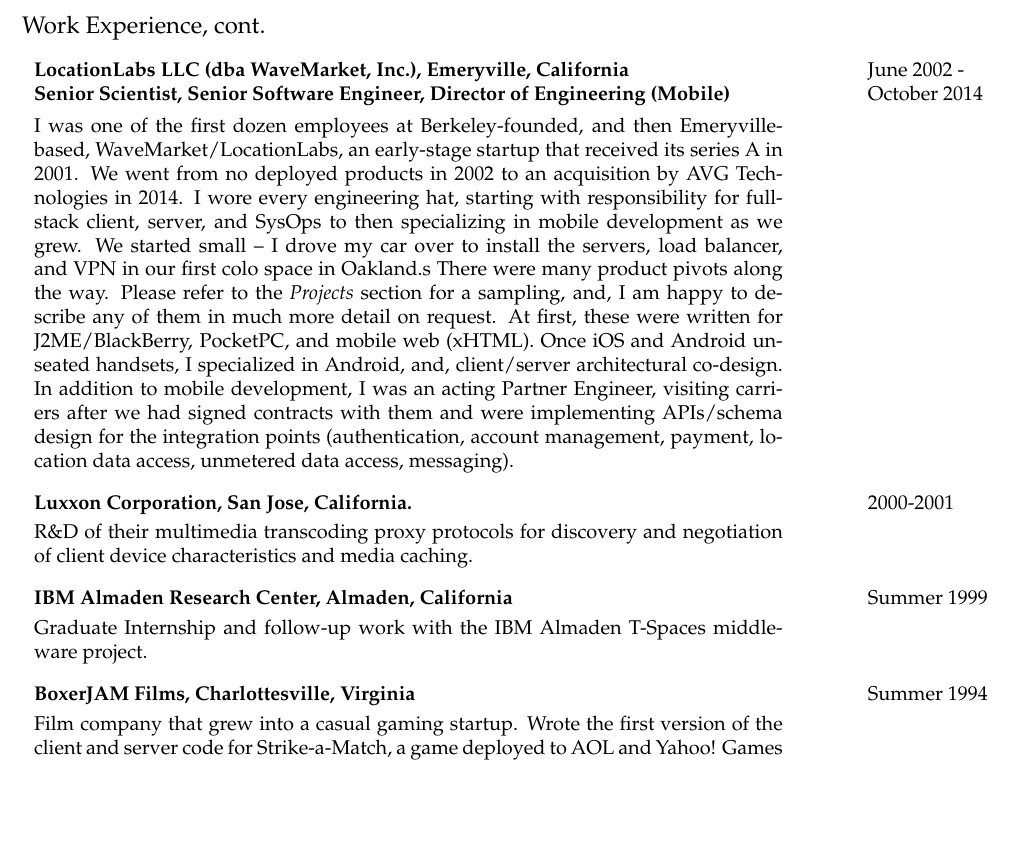
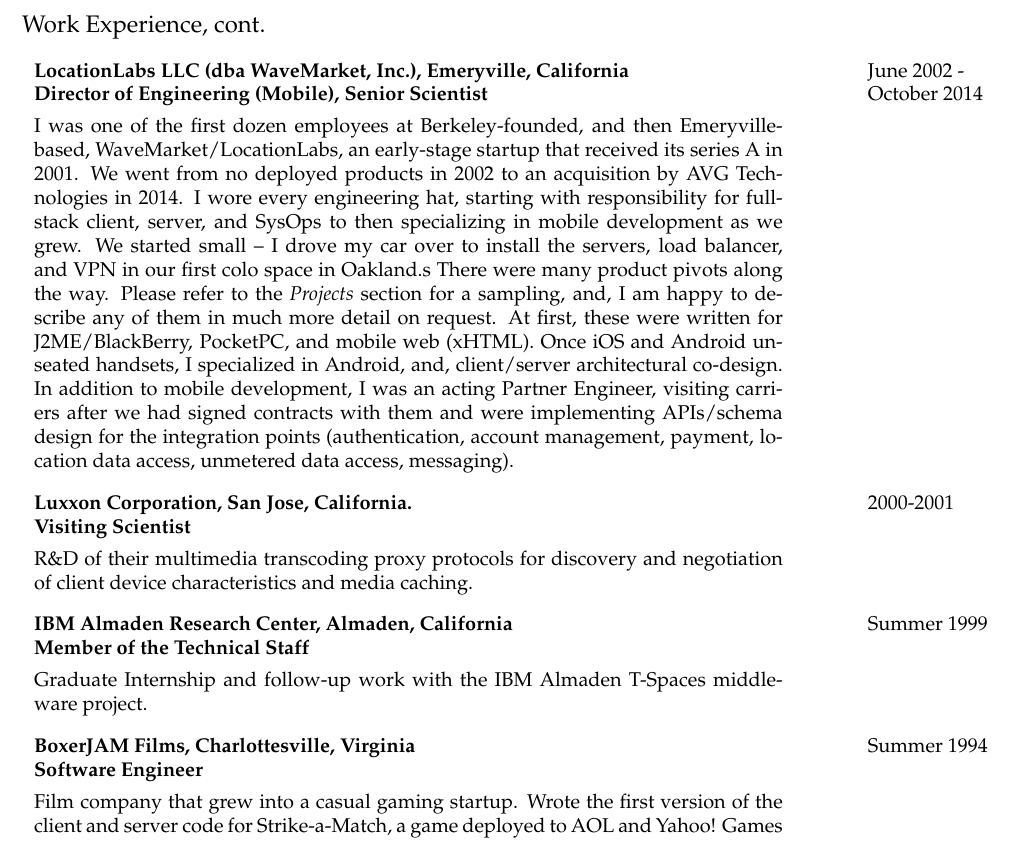
Before and after one commit to toddhodes/resume, a LaTeX CV (resume.tex): part of page 2 of 5, cut so that both start at the same text, the shorter picture padded with empty space. Compiled offline with pdfLaTeX.

Commit message:
add titles

```diff
--- a/resume.tex
+++ b/resume.tex
@@ -130,7 +130,7 @@
 \begin{tabular}{p{5.2in}@{\hspace{1.5cm}}l}
 
 	\bf  LocationLabs LLC (dba WaveMarket, Inc.), Emeryville, California    & June 2002 -  \\
-	\bf  Senior Scientist, Senior Software Engineer, Director of Engineering (Mobile) & October 2014 \\[4pt]
+	\bf  Director of Engineering (Mobile), Senior Scientist & October 2014 \\[4pt]
 
 	   I was one of the first dozen employees at Berkeley-founded, and then Emeryville-based,
 	   WaveMarket/LocationLabs,
@@ -150,18 +150,24 @@
 	   with them and were implementing APIs/schema design for the integration points
 	    (authentication, account management, payment, location data access, unmetered data access, messaging). \\[9pt]
 
-    \bf Luxxon Corporation, San Jose, California. & 2000-2001 \\[3pt]
+    \bf Luxxon Corporation, San Jose, California. & 2000-2001 \\
+    \bf Visiting Scientist  \\[4pt]
+
        R\&D of their multimedia transcoding proxy
        protocols for discovery and negotiation of client
        device characteristics and media caching. \\[9pt]
 
     \bf IBM Almaden Research Center,
-          Almaden, California                         & Summer 1999 \\[3pt]
+          Almaden, California                         & Summer 1999 \\
+    \bf Member of the Technical Staff \\[4pt]
+
        Graduate Internship and follow-up work with
        the IBM Almaden T-Spaces middleware project. \\[9pt]
 
     \bf BoxerJAM Films,
-         Charlottesville, Virginia                        & Summer 1994 \\[3pt]
+         Charlottesville, Virginia                        & Summer 1994 \\
+    \bf Software Engineer \\[4pt]
+
        Film company that grew into a casual gaming startup.
        Wrote the first version of the client and server code for Strike-a-Match,
        a game deployed to AOL and Yahoo! Games \\[9pt]
```
Also changed, not shown: resume.pdf, resume.tex (2 more changed lines).
